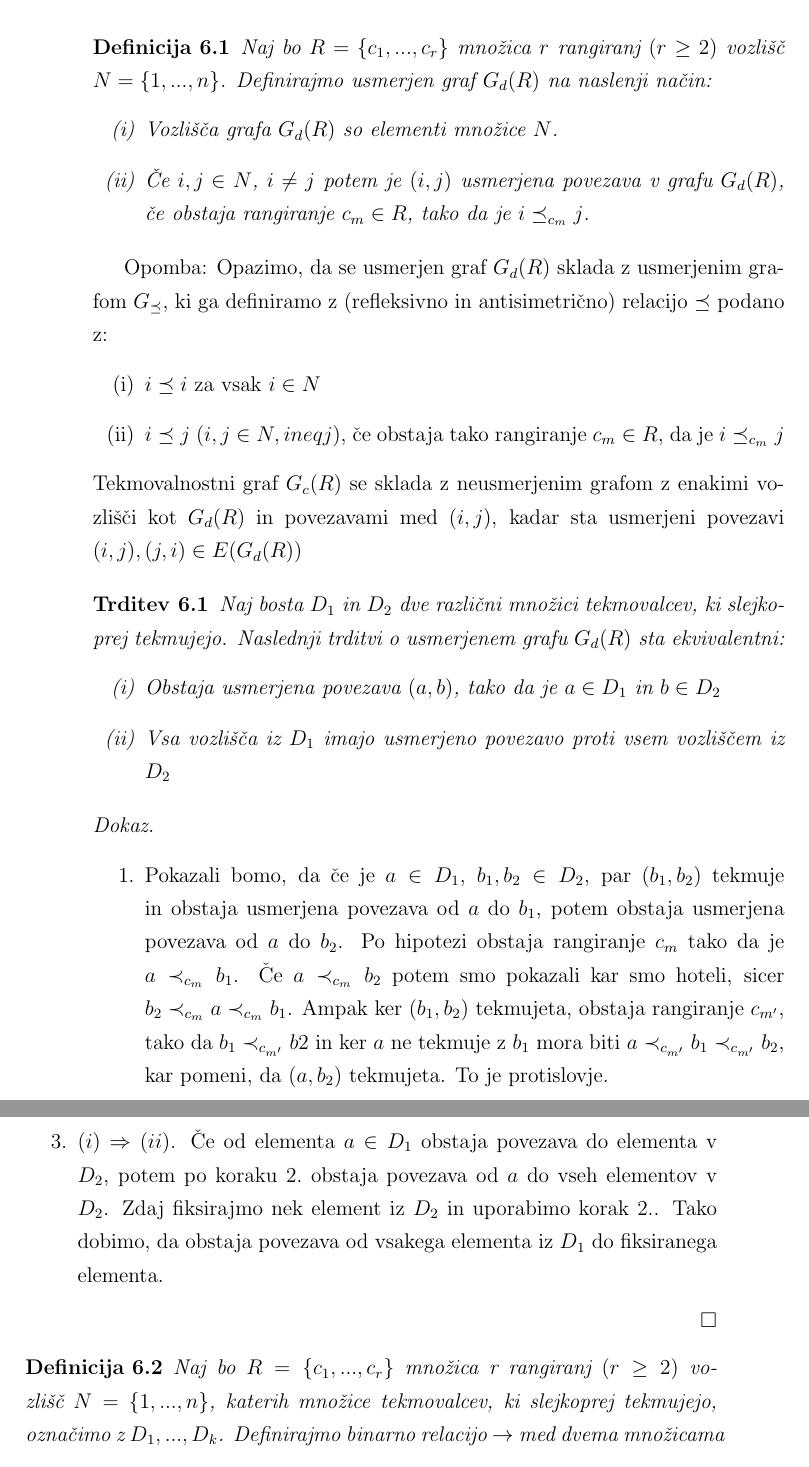
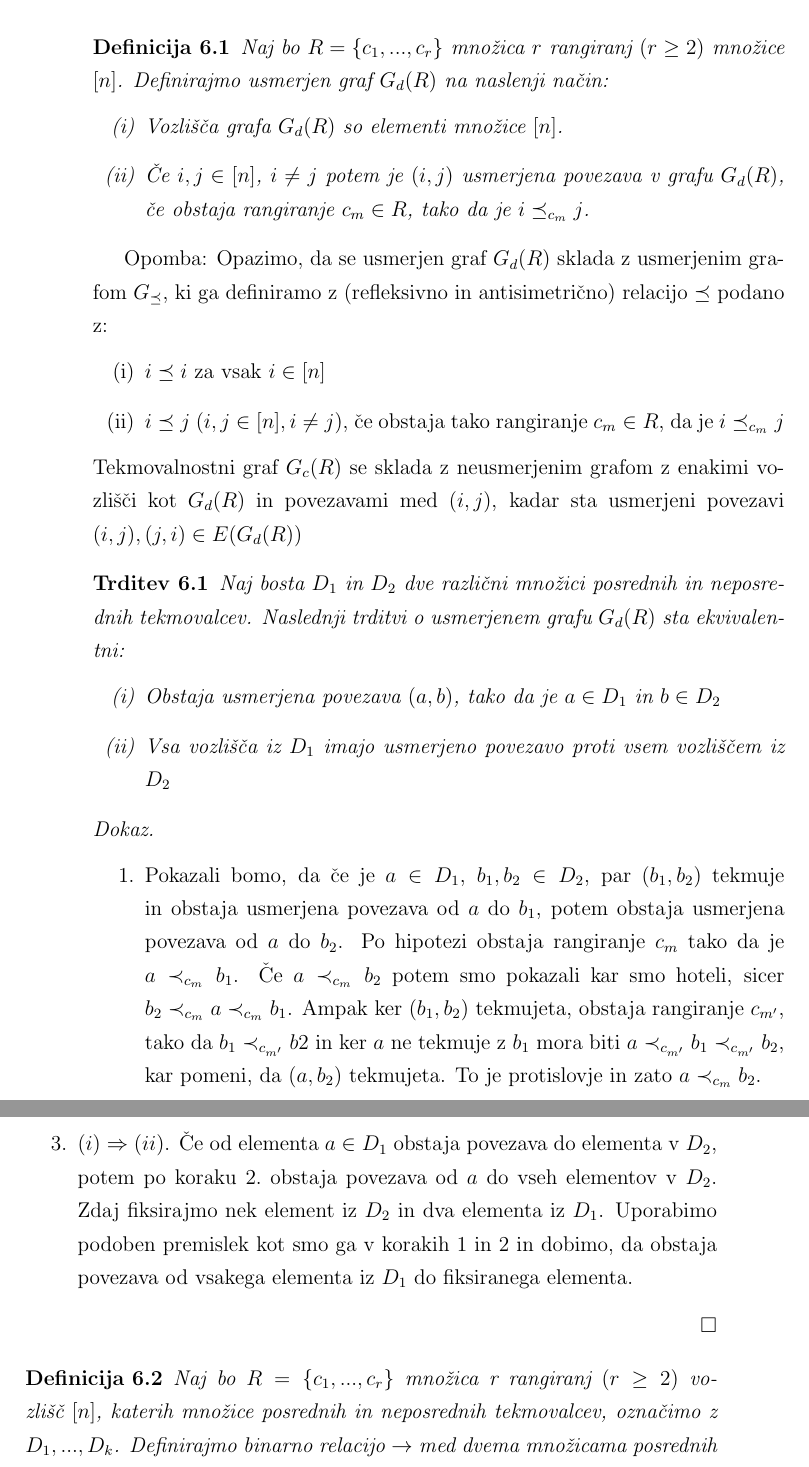
Before and after one commit to theBOSS121/thesis, a LaTeX thesis (thesis/diploma.tex): two parts of pages 49 and 50 of 78, joined at a grey line, cut so that both start at the same text. Compiled offline with pdfLaTeX.

```diff
--- a/thesis/diploma.tex
+++ b/thesis/diploma.tex
@@ -1461,23 +1461,23 @@
 \end{minipage}
 
 \begin{definicija}
-    Naj bo $R = \{ c_1, ..., c_r \}$ množica $r$ rangiranj $(r \geq 2)$ vozlišč $N = \{ 1, ..., n \}$. Definirajmo usmerjen graf $G_d(R)$  na naslenji način:
+    Naj bo $R = \{ c_1, ..., c_r \}$ množica $r$ rangiranj $(r \geq 2)$ množice $[n]$. Definirajmo usmerjen graf $G_d(R)$  na naslenji način:
     \begin{enumerate}[label=(\roman*)]
-        \item Vozlišča grafa $G_d(R)$ so elementi množice $N$.
-        \item Če $i, j \in N$, $i \neq j$ potem je $(i, j)$ usmerjena povezava v grafu $G_d(R)$, če obstaja rangiranje $c_m \in R$, tako da je $i \preceq_{c_m} j$.
+        \item Vozlišča grafa $G_d(R)$ so elementi množice $[n]$.
+        \item Če $i, j \in [n]$, $i \neq j$ potem je $(i, j)$ usmerjena povezava v grafu $G_d(R)$, če obstaja rangiranje $c_m \in R$, tako da je $i \preceq_{c_m} j$.
     \end{enumerate}
 \end{definicija}
 
 Opomba: Opazimo, da se usmerjen graf $G_d(R)$ sklada z usmerjenim grafom $G_{\preceq}$, ki ga definiramo z (refleksivno in antisimetrično) relacijo $\preceq$ podano z:
 \begin{enumerate}[label=(\roman*)]
-    \item $i \preceq i$ za vsak $i \in N$
-    \item $i \preceq j$ $(i,j \in N, i neq j)$, če obstaja tako rangiranje $c_m \in R$, da je $i \preceq_{c_m} j$
+    \item $i \preceq i$ za vsak $i \in [n]$
+    \item $i \preceq j$ $(i,j \in [n], i \neq j)$, če obstaja tako rangiranje $c_m \in R$, da je $i \preceq_{c_m} j$
 \end{enumerate}
 Tekmovalnostni graf $G_c(R)$ se sklada z neusmerjenim grafom z enakimi vozlišči kot $G_d(R)$ in povezavami med $(i, j)$, kadar sta usmerjeni povezavi $(i, j), (j, i) \in E(G_d(R))$
 
 \begin{trditev}
-\label{trditev_ekvivalenc_mnozic_tekmovalcev_ki_slejkoprej_tekmujejo}
-    Naj bosta $D_1$ in $D_2$ dve različni množici tekmovalcev, ki slejkoprej tekmujejo. Naslednji trditvi o usmerjenem grafu $G_d(R)$ sta ekvivalentni:
+\label{trditev_ekvivalenc_mnozic_posrednih_tekmovalcev}
+    Naj bosta $D_1$ in $D_2$ dve različni množici posrednih in neposrednih tekmovalcev. Naslednji trditvi o usmerjenem grafu $G_d(R)$ sta ekvivalentni:
     \begin{enumerate}[label=(\roman*)]
         \item Obstaja usmerjena povezava $(a, b)$, tako da je $a \in D_1$ in $b \in D_2$
         \item Vsa vozlišča iz $D_1$ imajo usmerjeno povezavo proti vsem vozliščem iz $D_2$
@@ -1485,13 +1485,13 @@
 \end{trditev}
 \begin{dokaz}
     \begin{enumerate}
-        \item Pokazali bomo, da če je $a \in D_1$, $b_1, b_2 \in D_2$, par $(b_1, b_2)$ tekmuje in obstaja usmerjena povezava od $a$ do $b_1$, potem obstaja usmerjena povezava od $a$ do $b_2$. Po hipotezi obstaja rangiranje $c_m$ tako da je $a \prec_{c_m} b_1$. Če $a \prec_{c_m} b_2$ potem smo pokazali kar smo hoteli, sicer $b_2 \prec_{c_m} a \prec_{c_m} b_1$. Ampak ker $(b_1, b_2)$ tekmujeta, obstaja rangiranje $c_{m'}$, tako da $b_1 \prec_{c_{m'}} b2$ in ker $a$ ne tekmuje z $b_1$ mora biti $a \prec_{c_{m'}} b_1 \prec_{c_{m'}} b_2$, kar pomeni, da $(a, b_2)$ tekmujeta. To je protislovje.
-        \item Pokazali bomo, da če je $a \in D_1$, $b \in D_2$ in obstaja usmerjena povezava od $a$ proti $b$, potem za vsak $b' \in D_2$ obstaja povezava od a do b. Ker sta $b, b' \in D_2$ obstaja $k \in N$ in $b_1, ..., b_k \in D_2$ tako da $(b, b_1)$ tekmujeta, $(b_1, b_2)$ tekmujeta, ..., $(b_k, b')$ tekmujeta. Vozlišča $a, b, b1$ so v takem razmerju kot v koraku $1.$, zato obstaja povezava od $a$ do $b_1$, podobno vozlišča $a, b_1, b_2$, zato obstaja povezava $a$ do $b_2$, ..., podobno vozlišča $a, b_k, b'$, zato obstaja povezava od $a$ do $b'$.
-        \item $(i) \Rightarrow (ii)$. Če od elementa $a \in D_1$ obstaja povezava do elementa v $D_2$, potem po koraku $2.$ obstaja povezava od $a$ do vseh elementov v $D_2$. Zdaj fiksirajmo nek element iz $D_2$ in uporabimo korak $2.$. Tako dobimo, da obstaja povezava od vsakega elementa iz $D_1$ do fiksiranega elementa.
+        \item Pokazali bomo, da če je $a \in D_1$, $b_1, b_2 \in D_2$, par $(b_1, b_2)$ tekmuje in obstaja usmerjena povezava od $a$ do $b_1$, potem obstaja usmerjena povezava od $a$ do $b_2$. Po hipotezi obstaja rangiranje $c_m$ tako da je $a \prec_{c_m} b_1$. Če $a \prec_{c_m} b_2$ potem smo pokazali kar smo hoteli, sicer $b_2 \prec_{c_m} a \prec_{c_m} b_1$. Ampak ker $(b_1, b_2)$ tekmujeta, obstaja rangiranje $c_{m'}$, tako da $b_1 \prec_{c_{m'}} b2$ in ker $a$ ne tekmuje z $b_1$ mora biti $a \prec_{c_{m'}} b_1 \prec_{c_{m'}} b_2$, kar pomeni, da $(a, b_2)$ tekmujeta. To je protislovje in zato $a \prec_{c_m} b_2$.
+        \item Pokazali bomo, da če je $a \in D_1$, $b \in D_2$ in obstaja usmerjena povezava od $a$ proti $b$, potem za vsak $b' \in D_2$ obstaja povezava od a do b. Ker sta $b, b' \in D_2$ obstaja $k \in \mathbb{N}$ in $b_1, ..., b_k \in D_2$ tako da $(b, b_1)$ tekmujeta, $(b_1, b_2)$ tekmujeta, ..., $(b_k, b')$ tekmujeta. Vozlišča $a, b, b_1$ so v takem razmerju kot v koraku $1.$, zato obstaja povezava od $a$ do $b_1$, podobno vozlišča $a, b_1, b_2$, zato obstaja povezava $a$ do $b_2$, ..., podobno vozlišča $a, b_k, b'$, zato obstaja povezava od $a$ do $b'$.
+        \item $(i) \Rightarrow (ii)$. Če od elementa $a \in D_1$ obstaja povezava do elementa v $D_2$, potem po koraku $2.$ obstaja povezava od $a$ do vseh elementov v $D_2$. Zdaj fiksirajmo nek element iz $D_2$ in dva elementa iz $D_1$. Uporabimo podoben premislek kot smo ga v korakih $1$ in $2$ in dobimo, da obstaja povezava od vsakega elementa iz $D_1$ do fiksiranega elementa.
     \end{enumerate}
 \end{dokaz}
 
 \begin{definicija}
-\label{definicija_relacije_mnozic_tekmovalcev_ki_slejoprej_tekmujejo}
-    Naj bo $R = \{ c_1, ..., c_r \}$ množica r rangiranj $(r \geq 2)$ vozlišč $N = \{ 1, ..., n \}$, katerih množice tekmovalcev, ki slejkoprej tekmujejo, označimo z $D_1, ..., D_k$. Definirajmo binarno relacijo $\rightarrow$ med dvema množicama tekmovalcev, ki slejkoprej tekmujejo na nasledni način:
+\label{definicija_relacije_mnozic_posrednih_tekmovalcev}
+    Naj bo $R = \{ c_1, ..., c_r \}$ množica r rangiranj $(r \geq 2)$ vozlišč $[n]$, katerih množice posrednih in neposrednih tekmovalcev, označimo z $D_1, ..., D_k$. Definirajmo binarno relacijo $\rightarrow$ med dvema množicama posrednih in neposrednih tekmovalcev na nasledni način:
     \begin{enumerate}[label=(\roman*)]
```
Also changed, not shown: README.md, thesis/diploma.pdf, thesis/diploma.tex (12 more changed lines), 6 other files.
